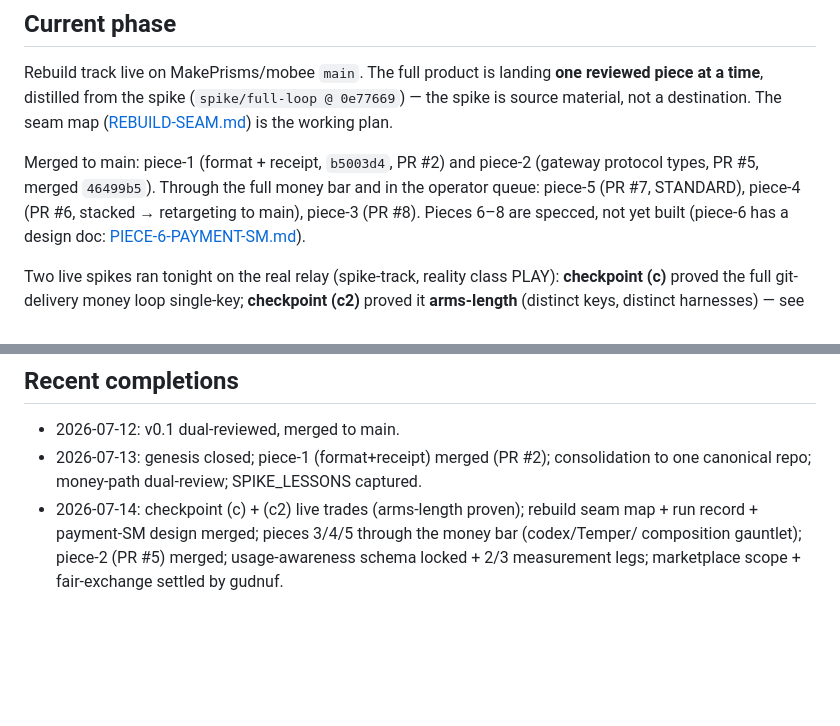
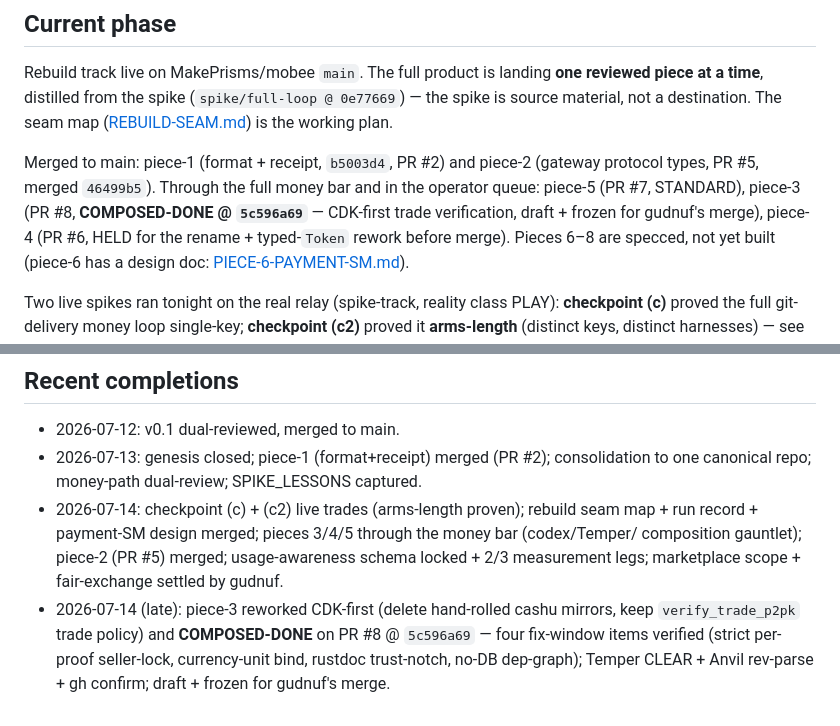
Before and after one commit to MakePrisms/mobee, a Markdown page: docs/meta/STATE.md, 2 parts joined by grey strips. GitHub-like rendering; blank space fills up the shorter version.

```diff
--- a/docs/meta/STATE.md
+++ b/docs/meta/STATE.md
@@ -11,7 +11,9 @@ working plan.
 
 Merged to main: piece-1 (format + receipt, `b5003d4`, PR #2) and piece-2 (gateway protocol
 types, PR #5, merged `46499b5`). Through the full money bar and in the operator queue:
-piece-5 (PR #7, STANDARD), piece-4 (PR #6, stacked → retargeting to main), piece-3 (PR #8).
+piece-5 (PR #7, STANDARD), piece-3 (PR #8, **COMPOSED-DONE @ `5c596a69`** — CDK-first trade
+verification, draft + frozen for gudnuf's merge), piece-4 (PR #6, HELD for the rename +
+typed-`Token` rework before merge).
 Pieces 6–8 are specced, not yet built (piece-6 has a design doc:
 [PIECE-6-PAYMENT-SM.md](PIECE-6-PAYMENT-SM.md)).
 
@@ -97,3 +99,8 @@ gudnuf reviews all PRs; no persona self-merges.
   run record + payment-SM design merged; pieces 3/4/5 through the money bar (codex/Temper/
   composition gauntlet); piece-2 (PR #5) merged; usage-awareness schema locked + 2/3
   measurement legs; marketplace scope + fair-exchange settled by gudnuf.
+- 2026-07-14 (late): piece-3 reworked CDK-first (delete hand-rolled cashu mirrors, keep
+  `verify_trade_p2pk` trade policy) and **COMPOSED-DONE** on PR #8 @ `5c596a69` — four
+  fix-window items verified (strict per-proof seller-lock, currency-unit bind, rustdoc
+  trust-notch, no-DB dep-graph); Temper CLEAR + Anvil rev-parse + gh confirm; draft + frozen
+  for gudnuf's merge.
```
Also changed, not shown: docs/meta/REBUILD-SEAM.md (+11 -6 lines).
